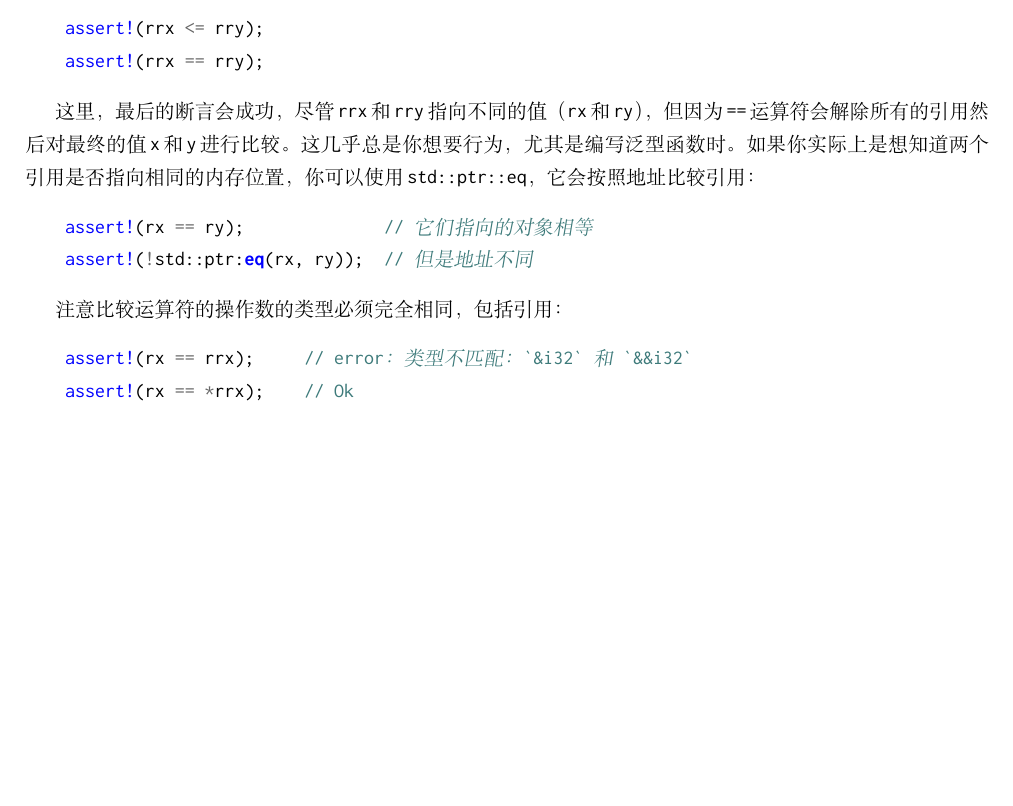
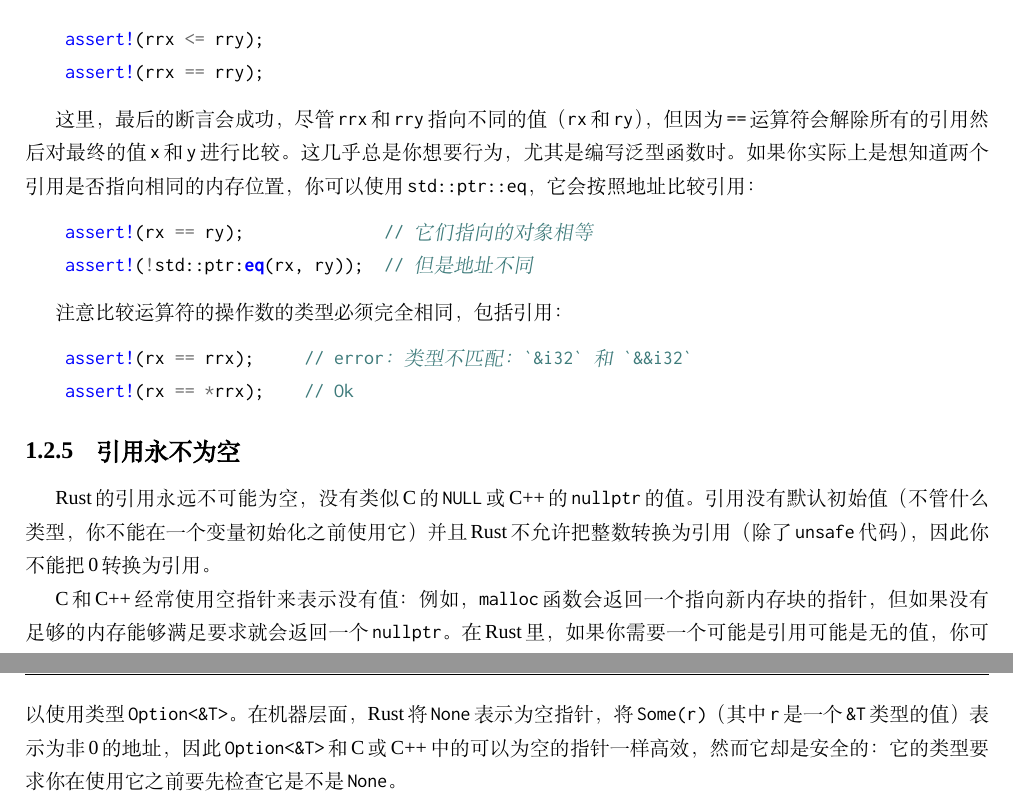
Before and after one commit to MeouSker77/ProgrammingRust, a LaTeX book (src/main.tex, which reads src/ch05.tex): part of page 9 of 9 before the commit and two parts of pages 9 and 10 of 10 after it, the two joined at a grey line, cut so that both start at the same text, the shorter picture padded with empty space. Compiled offline with XeLaTeX; a missing font is replaced by an installed copy or a similar font.

Commit message:
完成了5.2.5节

```diff
--- a/src/ch05.tex
+++ b/src/ch05.tex
@@ -273,3 +273,8 @@ Rust允许引用的引用：
     assert!(rx == rrx);     // error：类型不匹配：`&i32` 和 `&&i32`
     assert!(rx == *rrx);    // Ok
 \end{minted}
+
+\subsection{引用永不为空}
+Rust的引用永远不可能为空，没有类似C的\texttt{NULL}或C++的\texttt{nullptr}的值。引用没有默认初始值（不管什么类型，你不能在一个变量初始化之前使用它）并且Rust不允许把整数转换为引用（除了\texttt{unsafe}代码），因此你不能把0转换为引用。
+
+C和C++经常使用空指针来表示没有值：例如，\texttt{malloc}函数会返回一个指向新内存块的指针，但如果没有足够的内存能够满足要求就会返回一个\texttt{nullptr}。在Rust里，如果你需要一个可能是引用可能是无的值，你可以使用类型\texttt{Option<\&T>}。在机器层面，Rust将\texttt{None}表示为空指针，将\texttt{Some(r)}（其中\texttt{r}是一个\texttt{\&T}类型的值）表示为非0的地址，因此\texttt{Option<\&T>}和C或C++中的可以为空的指针一样高效，然而它却是安全的：它的类型要求你在使用它之前要先检查它是不是\texttt{None}。
```
